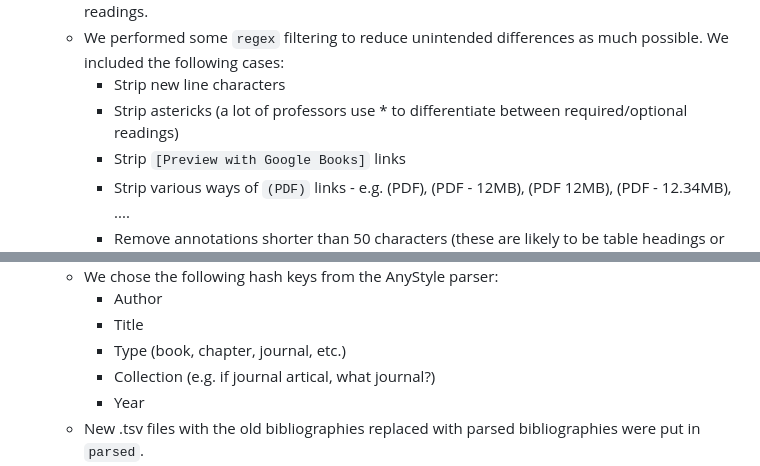
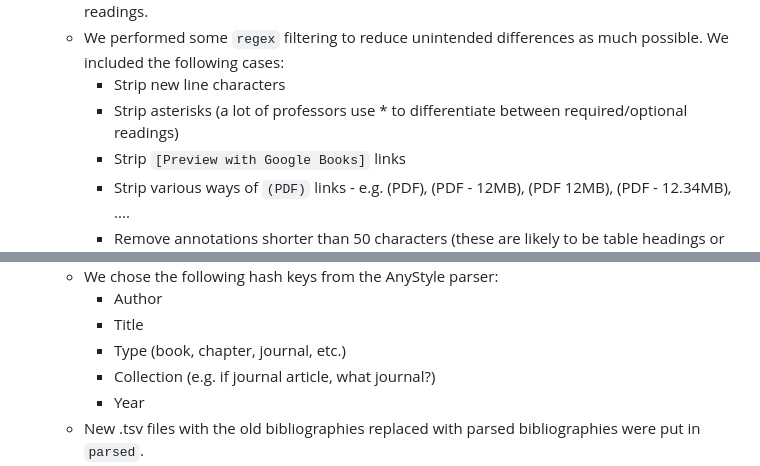
Before and after one commit to jaeihn/Corpus-Annotation-MIT-OpenCourseware, a Markdown page: milestone_3/annotation_explanation.md, 2 parts joined by grey strips. Drawn GitHub-style.

```diff
--- a/milestone_3/annotation_explanation.md
+++ b/milestone_3/annotation_explanation.md
@@ -64,7 +68,7 @@ Our latest [data](https://github.ubc.ca/MDS-CL-2022-23/COLX523_BiyaIvanJaeJessie
   - This means there is many room for disagreement. A difference of even a single character--extra " ", missing "."--would make two annotations of the same reading look like different readings.
   - We performed some `regex` filtering to reduce unintended differences as much possible. We included the following cases:
     - Strip new line characters
-    - Strip astericks (a lot of professors use * to differentiate between required/optional readings)
+    - Strip asterisks (a lot of professors use * to differentiate between required/optional readings)
     - Strip `[Preview with Google Books]` links
     - Strip various ways of `(PDF)` links - e.g. (PDF), (PDF - 12MB), (PDF 12MB), (PDF - 12.34MB), ....
     - Remove annotations shorter than 50 characters (these are likely to be table headings or comments on the readings--even if it is an annotation the information is too little for us to track down what the reading is referring to.)
@@ -81,6 +85,6 @@ Our latest [data](https://github.ubc.ca/MDS-CL-2022-23/COLX523_BiyaIvanJaeJessie
     - Author
     - Title
     - Type (book, chapter, journal, etc.)
-    - Collection (e.g. if journal artical, what journal?)
+    - Collection (e.g. if journal article, what journal?)
     - Year
   - New .tsv files with the old bibliographies replaced with parsed bibliographies were put in `parsed`.
```
Also changed, not shown: other parts of milestone_3/annotation_explanation.md (+36 -11 lines).
